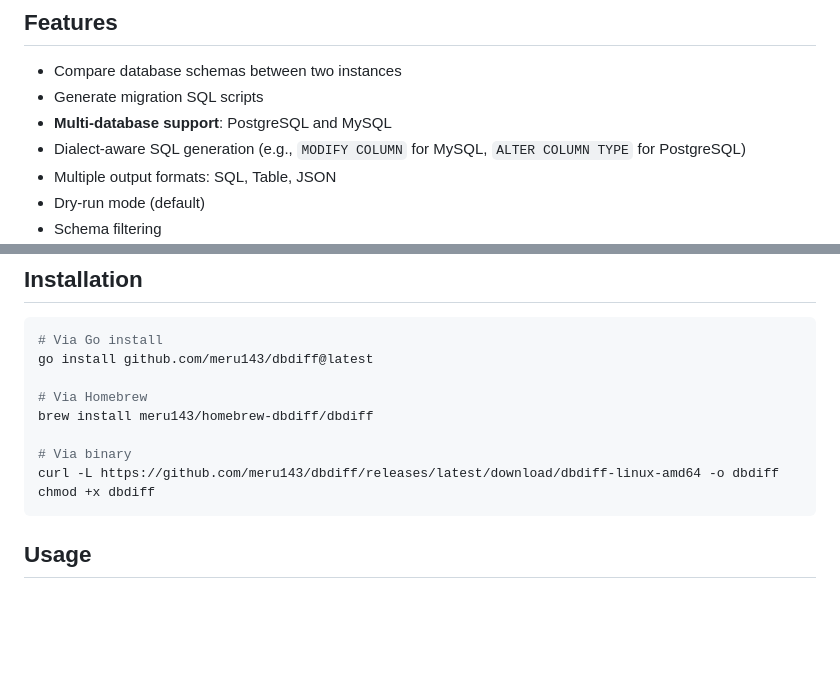
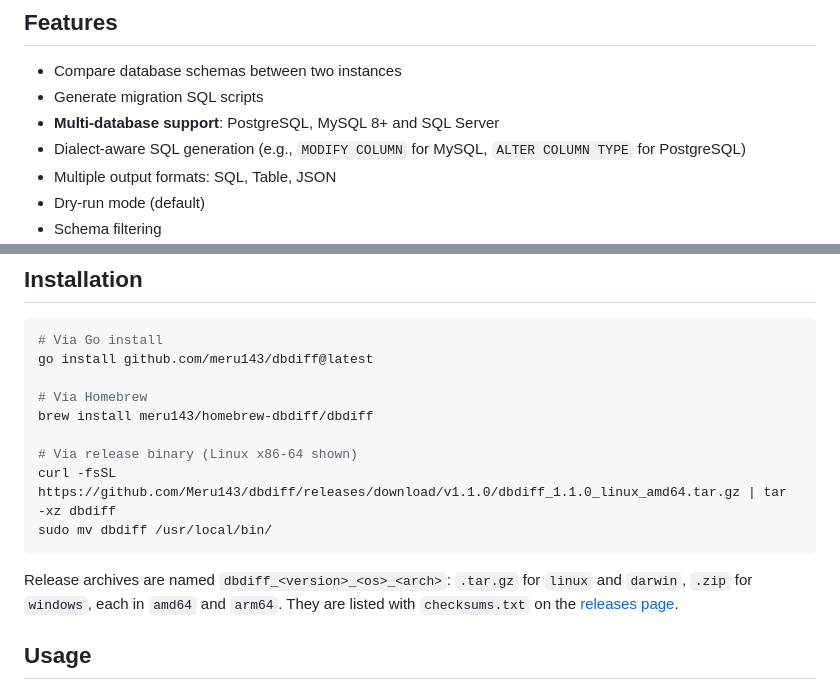
Before and after one commit to Meru143/dbdiff, a Markdown page: README.md, 2 parts joined by grey strips. GitHub-like rendering; blank space fills up the shorter version.

Commit message:
docs: fix the release binary install command and list SQL Server support

````diff
--- a/README.md
+++ b/README.md
@@ -15,7 +15,7 @@ DBDiff keeps schema comparison and migration generation in one CLI so you can in
 
 - Compare database schemas between two instances
 - Generate migration SQL scripts
-- **Multi-database support**: PostgreSQL and MySQL
+- **Multi-database support**: PostgreSQL, MySQL 8+ and SQL Server
 - Dialect-aware SQL generation (e.g., `MODIFY COLUMN` for MySQL, `ALTER COLUMN TYPE` for PostgreSQL)
 - Multiple output formats: SQL, Table, JSON
 - Dry-run mode (default)
@@ -34,10 +34,12 @@ go install github.com/meru143/dbdiff@latest
 # Via Homebrew
 brew install meru143/homebrew-dbdiff/dbdiff
 
-# Via binary
-curl -L https://github.com/meru143/dbdiff/releases/latest/download/dbdiff-linux-amd64 -o dbdiff
-chmod +x dbdiff
+# Via release binary (Linux x86-64 shown)
+curl -fsSL https://github.com/Meru143/dbdiff/releases/download/v1.1.0/dbdiff_1.1.0_linux_amd64.tar.gz | tar -xz dbdiff
+sudo mv dbdiff /usr/local/bin/
 ```
+
+Release archives are named `dbdiff_<version>_<os>_<arch>`: `.tar.gz` for `linux` and `darwin`, `.zip` for `windows`, each in `amd64` and `arm64`. They are listed with `checksums.txt` on the [releases page](https://github.com/Meru143/dbdiff/releases/latest).
 
 ## Usage
 
````
